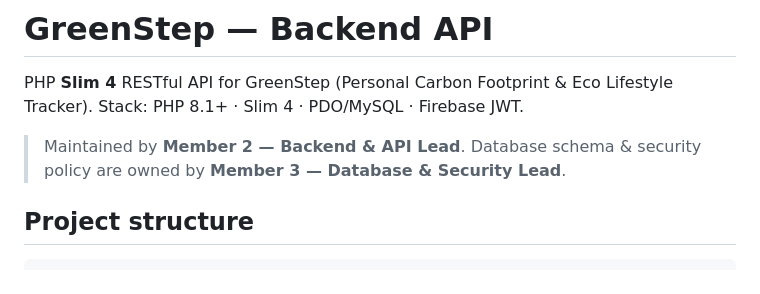
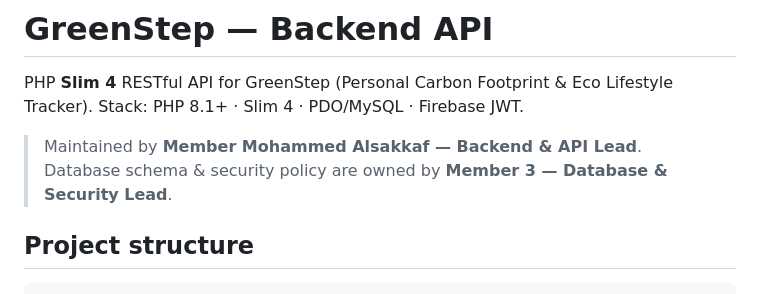
Before and after one commit to ennabilizineb/GreenStep, a Markdown page: Backend/README.md, the part around the change. Drawn GitHub-style.

Commit message:
Update maintainer name in README.md

```diff
--- a/Backend/README.md
+++ b/Backend/README.md
@@ -3,7 +3,7 @@
 PHP **Slim 4** RESTful API for GreenStep (Personal Carbon Footprint & Eco Lifestyle Tracker).
 Stack: PHP 8.1+ · Slim 4 · PDO/MySQL · Firebase JWT.
 
-> Maintained by **Member 2 — Backend & API Lead**. Database schema & security policy are owned by **Member 3 — Database & Security Lead**.
+> Maintained by **Member Mohammed Alsakkaf — Backend & API Lead**. Database schema & security policy are owned by **Member 3 — Database & Security Lead**.
 
 ## Project structure
 
```
